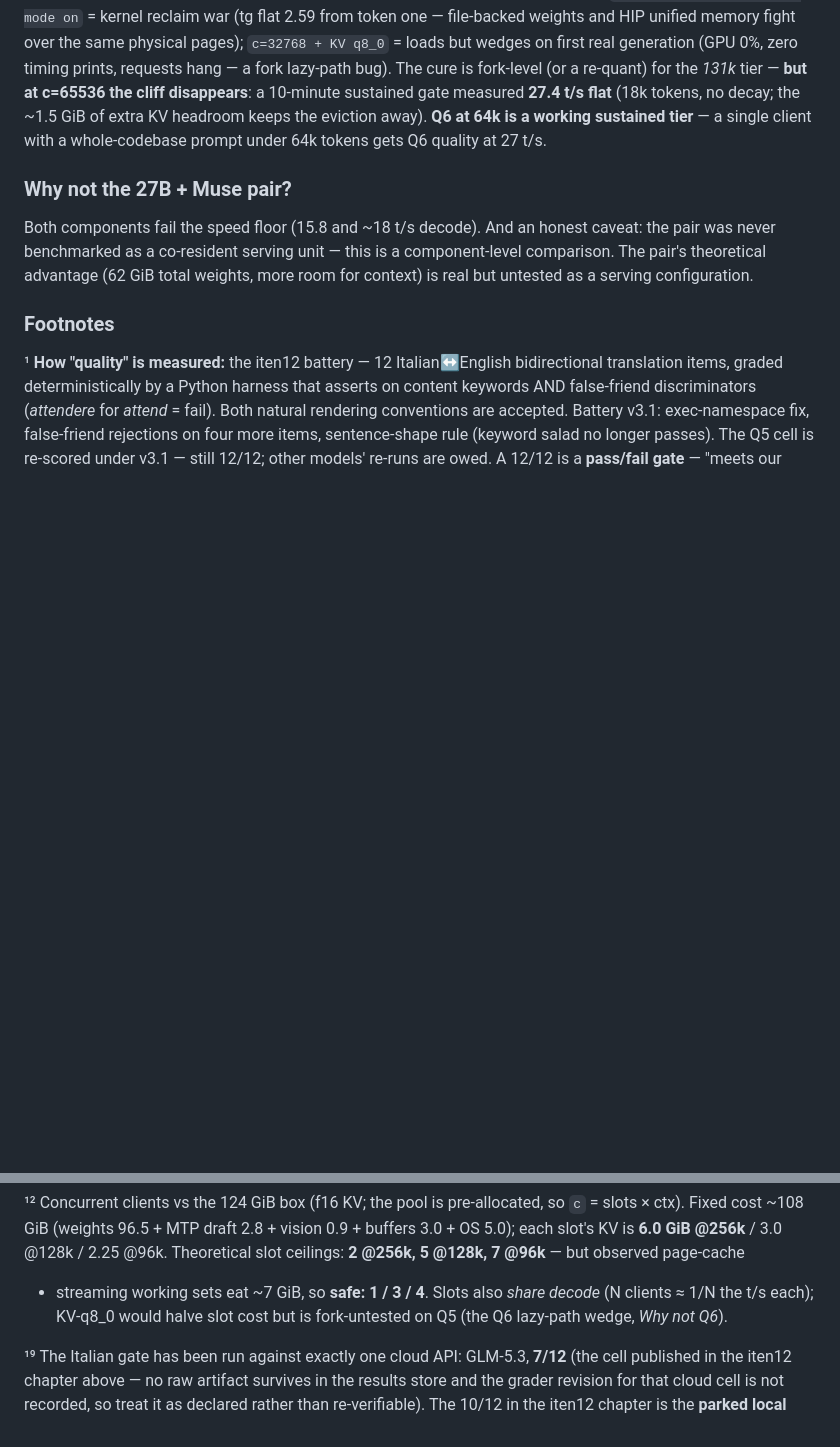
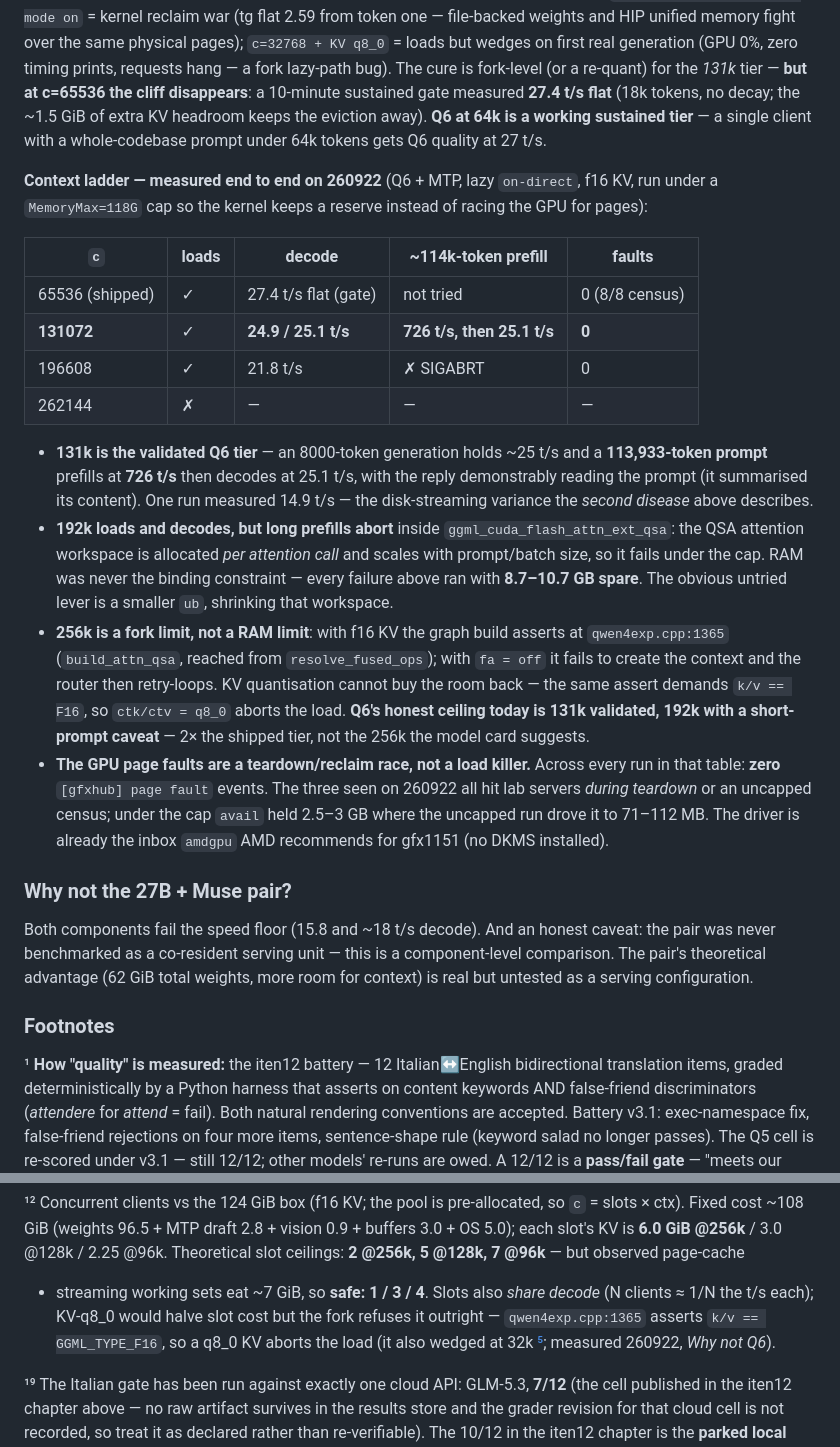
Before and after one commit to PieBru/Strix_AI_Server, a Markdown page: README.md, 2 parts joined by grey strips. Rendered like a GitHub page; blank space fills up the shorter version.

Commit message:
README: measured Q6 context ladder (260922) — 131k validated (114k-token prefill at 726 t/s, 0 faults), 192k loads but long prefills abort in the QSA attention workspace, 256k is a fork assert not a RAM limit; KV-q8_0 is refused by qwen4exp.cpp:1365 (k/v must be F16), correcting the 'fork-untested' note; GPU page faults were teardown/reclaim races, not load kills (0 across every run under the 118G cap)

```diff
--- a/README.md
+++ b/README.md
@@ -175,6 +175,43 @@ the eviction away). **Q6 at 64k is a working sustained tier** — a
 single client with a whole-codebase prompt under 64k tokens gets Q6
 quality at 27 t/s.
 
+**Context ladder — measured end to end on 260922** (Q6 + MTP, lazy
+`on-direct`, f16 KV, run under a `MemoryMax=118G` cap so the kernel keeps
+a reserve instead of racing the GPU for pages):
+
+| `c` | loads | decode | ~114k-token prefill | faults |
+|---|---|---|---|---|
+| 65536 (shipped) | ✓ | 27.4 t/s flat (gate) | not tried | 0 (8/8 census) |
+| **131072** | ✓ | **24.9 / 25.1 t/s** | **726 t/s, then 25.1 t/s** | **0** |
+| 196608 | ✓ | 21.8 t/s | ✗ SIGABRT | 0 |
+| 262144 | ✗ | — | — | — |
+
+- **131k is the validated Q6 tier** — an 8000-token generation holds
+  ~25 t/s and a **113,933-token prompt** prefills at **726 t/s** then
+decodes at 25.1 t/s, with the reply demonstrably reading the prompt
+  (it summarised its content). One run measured 14.9 t/s — the
+  disk-streaming variance the *second disease* above describes.
+- **192k loads and decodes, but long prefills abort** inside
+  `ggml_cuda_flash_attn_ext_qsa`: the QSA attention workspace is
+  allocated *per attention call* and scales with prompt/batch size, so it
+  fails under the cap. RAM was never the binding constraint — every
+  failure above ran with **8.7–10.7 GB spare**. The obvious untried lever
+  is a smaller `ub`, shrinking that workspace.
+- **256k is a fork limit, not a RAM limit**: with f16 KV the graph build
+  asserts at `qwen4exp.cpp:1365` (`build_attn_qsa`, reached from
+  `resolve_fused_ops`); with `fa = off` it fails to create the context
+  and the router then retry-loops. KV quantisation cannot buy the room
+  back — the same assert demands `k/v == F16`, so `ctk/ctv = q8_0` aborts
+  the load. **Q6's honest ceiling today is 131k validated, 192k with a
+  short-prompt caveat** — 2× the shipped tier, not the 256k the model
+  card suggests.
+- **The GPU page faults are a teardown/reclaim race, not a load killer.**
+  Across every run in that table: **zero** `[gfxhub] page fault` events.
+  The three seen on 260922 all hit lab servers *during teardown* or an
+  uncapped census; under the cap `avail` held 2.5–3 GB where the uncapped
+  run drove it to 71–112 MB. The driver is already the inbox `amdgpu` AMD
+  recommends for gfx1151 (no DKMS installed).
+
 ### Why not the 27B + Muse pair?
 
 Both components fail the speed floor (15.8 and ~18 t/s decode). And an
@@ -262,8 +299,9 @@ slot's KV is **6.0 GiB @256k** / 3.0 @128k / 2.25 @96k. Theoretical
 slot ceilings: **2 @256k, 5 @128k, 7 @96k** — but observed page-cache
 + streaming working sets eat ~7 GiB, so **safe: 1 / 3 / 4**. Slots
 also *share decode* (N clients ≈ 1/N the t/s each); KV-q8_0 would
-halve slot cost but is fork-untested on Q5 (the Q6 lazy-path wedge,
-*Why not Q6*).
+halve slot cost but the fork refuses it outright — `qwen4exp.cpp:1365`
+asserts `k/v == GGML_TYPE_F16`, so a q8_0 KV aborts the load (it also
+wedged at 32k [⁵](#fn5); measured 260922, *Why not Q6*).
 
 <a id="fn19"></a>¹⁹ The Italian gate has been run against exactly one cloud API: GLM-5.3,
 **7/12** (the cell published in the iten12 chapter above — no raw artifact
```
